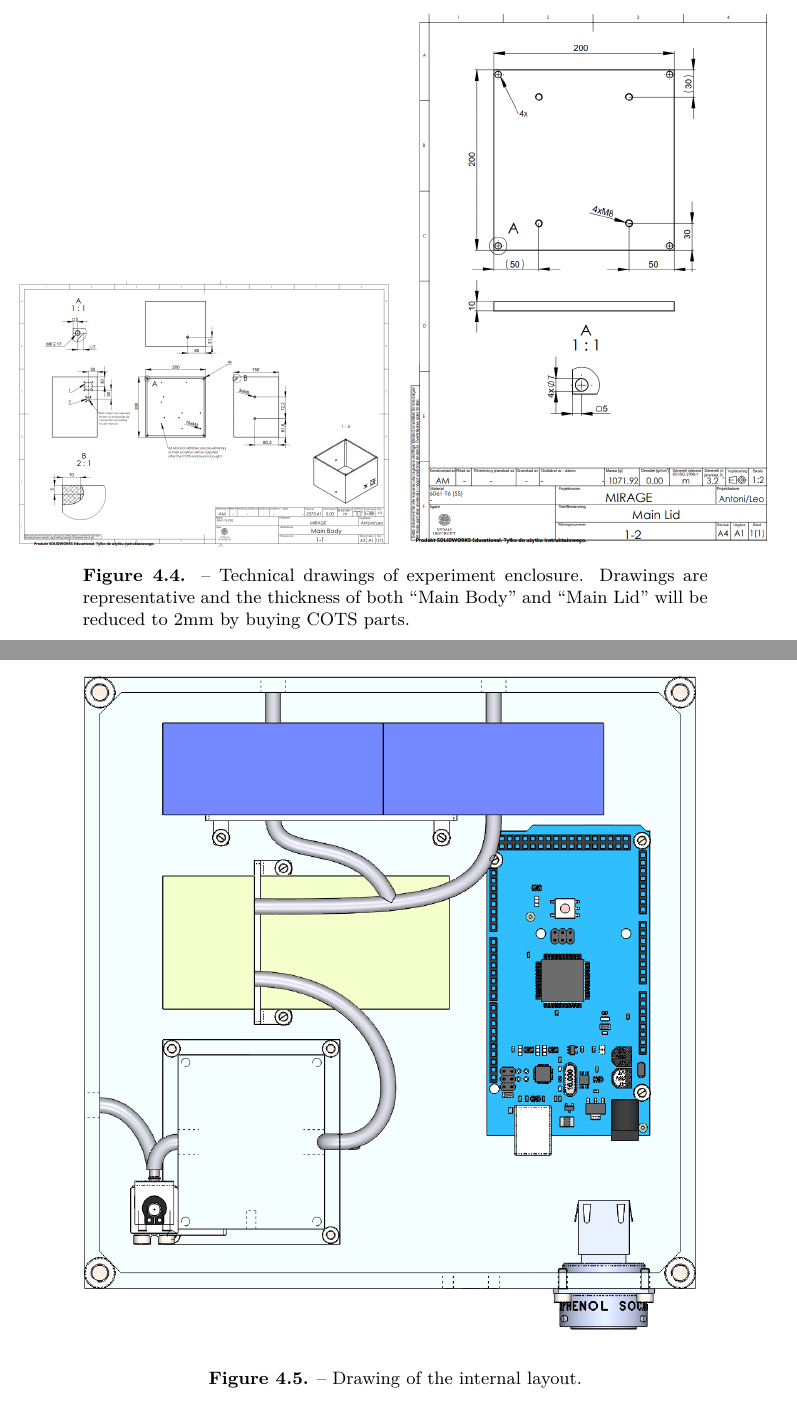
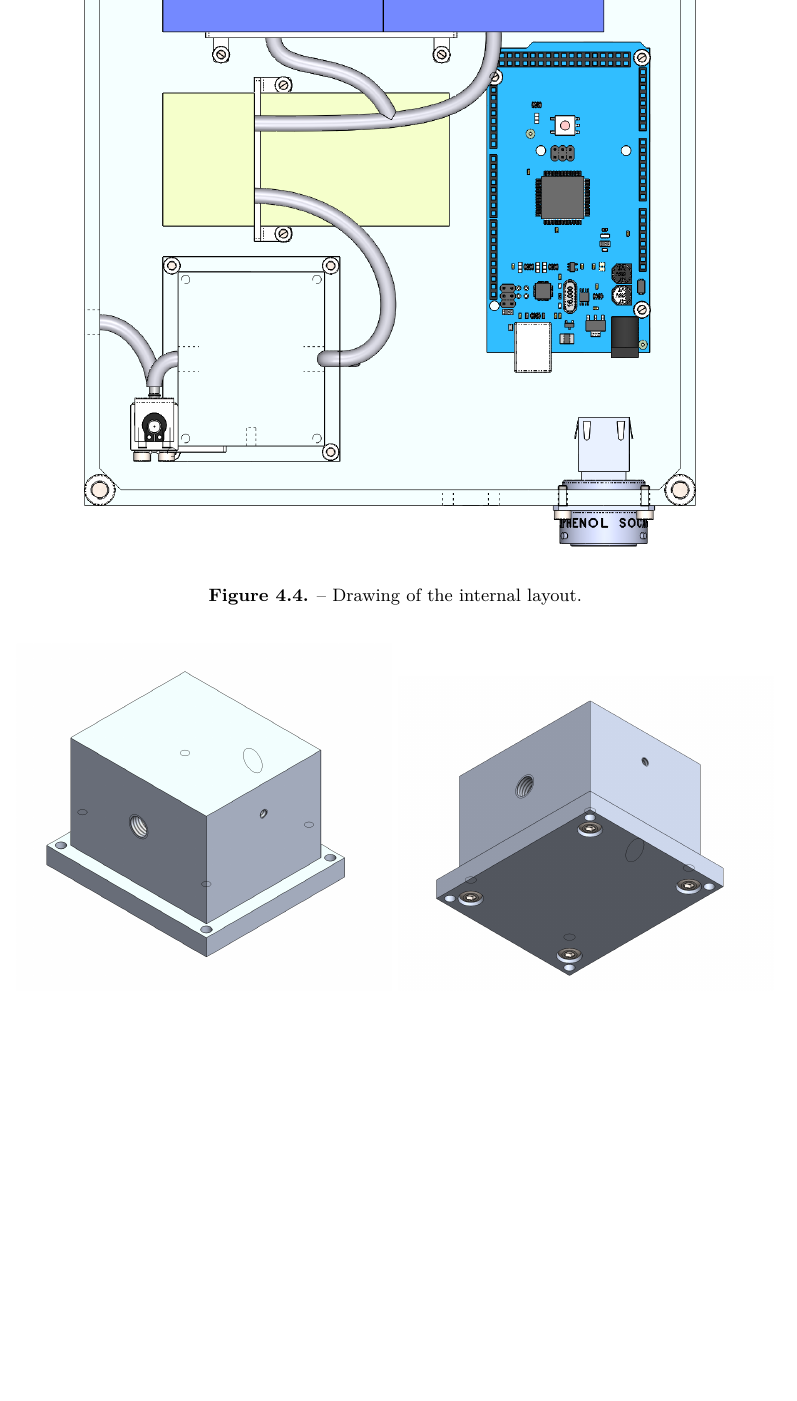
Before and after one commit to Abdullah-Alsakka/BX39_MIRAGE_SED, a LaTeX thesis (main.tex, which reads 1_chapters/4_experiment_desc.tex): two parts of pages 60 and 61 of 156 before the commit and part of page 60 of 155 after it, the two joined at a grey line, cut at the place of the change, the shorter picture padded with empty space. Compiled offline with pdfLaTeX.

```diff
--- a/1_chapters/4_experiment_desc.tex
+++ b/1_chapters/4_experiment_desc.tex
@@ -181,13 +181,13 @@
 %The experiment is housed in a \gls{cots} aluminium enclosure with external dimensions of $200\times 200\times 150$ mm and a wall thickness of expected 2 mm. The enclosure provides mechanical protection for all internal components and acts as the primary structural body of the experiment. A \gls{cots} enclosure was selected to reduce manufacturing complexity, minimize cost, and provide a robust structural housing with well-characterized mechanical properties.
 %The enclosure is directly mounted to the ESCARGO frame as described in \sref{mechanical_interface}. Internally, the enclosure accommodates the pressure chamber, two diaphragm vacuum pumps, one piston compressor, a passive outflow hole, shutter valve, tubing, and electronic control hardware. The enclosure also includes two dedicated holes for air inlet and one for outlet, as well as electrical feedthroughs required for connecting to the BEXUS power and E-link system.
 
-\begin{figure}[htbp]
-    \centering
-    \includegraphics[width=0.45\textwidth]{0_images/figures/tech_drawing_3.png}
-    \includegraphics[width=0.45\textwidth]{0_images/figures/tech_drawing_5.png}
-    \caption{Technical drawings of experiment enclosure. Drawings are representative and the thickness of both “Main Body” and “Main Lid” will be reduced to 2mm by buying COTS parts.}
-    \label{fig:enclosure}
-\end{figure}
+%\begin{figure}[htbp]
+%    \centering
+%    \includegraphics[width=0.45\textwidth]{0_images/figures/tech_drawing_3.png}
+%    \includegraphics[width=0.45\textwidth]{0_images/figures/tech_drawing_5.png}
+%    \caption{Technical drawings of experiment enclosure. Drawings are representative and the thickness of both “Main Body” and “Main Lid” will be reduced to 2mm by buying COTS parts.}
+%    \label{fig:enclosure}
+%\end{figure}
 
 \subsection{Internal Layout}
 
```
Also changed, not shown: 0_images/figures/insulation_selection_material.png (added).
